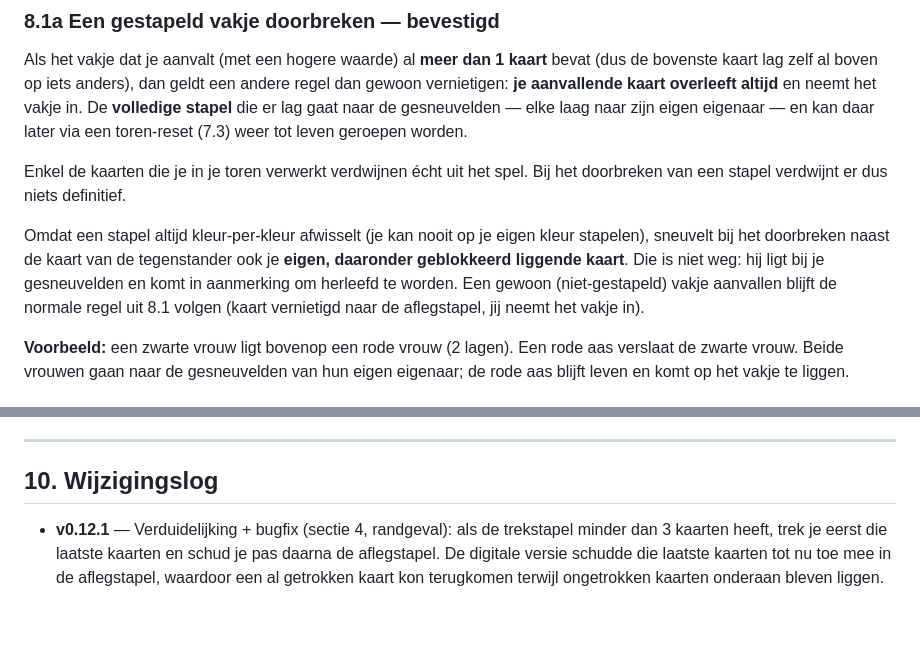
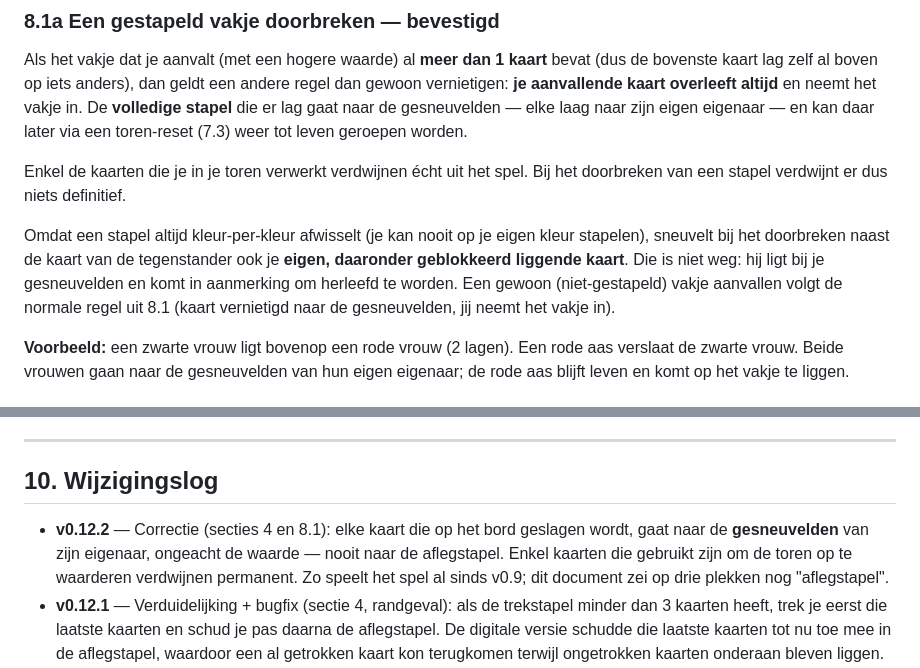
Before and after one commit to keanuvanhoutte/baarden, a Markdown page: baarden-regels.md, 2 parts joined by grey strips. Rendered like a GitHub page; blank space fills up the shorter version.

```diff
--- a/baarden-regels.md
+++ b/baarden-regels.md
@@ -184,7 +184,7 @@ Als het vakje dat je aanvalt (met een hogere waarde) al **meer dan 1 kaart** bev
 
 Enkel de kaarten die je in je toren verwerkt verdwijnen écht uit het spel. Bij het doorbreken van een stapel verdwijnt er dus niets definitief.
 
-Omdat een stapel altijd kleur-per-kleur afwisselt (je kan nooit op je eigen kleur stapelen), sneuvelt bij het doorbreken naast de kaart van de tegenstander ook je **eigen, daaronder geblokkeerd liggende kaart**. Die is niet weg: hij ligt bij je gesneuvelden en komt in aanmerking om herleefd te worden. Een gewoon (niet-gestapeld) vakje aanvallen blijft de normale regel uit 8.1 volgen (kaart vernietigd naar de aflegstapel, jij neemt het vakje in).
+Omdat een stapel altijd kleur-per-kleur afwisselt (je kan nooit op je eigen kleur stapelen), sneuvelt bij het doorbreken naast de kaart van de tegenstander ook je **eigen, daaronder geblokkeerd liggende kaart**. Die is niet weg: hij ligt bij je gesneuvelden en komt in aanmerking om herleefd te worden. Een gewoon (niet-gestapeld) vakje aanvallen volgt de normale regel uit 8.1 (kaart vernietigd naar de gesneuvelden, jij neemt het vakje in).
 
 **Voorbeeld:** een zwarte vrouw ligt bovenop een rode vrouw (2 lagen). Een rode aas verslaat de zwarte vrouw. Beide vrouwen gaan naar de gesneuvelden van hun eigen eigenaar; de rode aas blijft leven en komt op het vakje te liggen.
 
@@ -219,6 +219,7 @@ Geen — alle regels zijn bevestigd. Dit document beschrijft het volledige, afge
 
 ## 10. Wijzigingslog
 
+- **v0.12.2** — Correctie (secties 4 en 8.1): elke kaart die op het bord geslagen wordt, gaat naar de **gesneuvelden** van zijn eigenaar, ongeacht de waarde — nooit naar de aflegstapel. Enkel kaarten die gebruikt zijn om de toren op te waarderen verdwijnen permanent. Zo speelt het spel al sinds v0.9; dit document zei op drie plekken nog "aflegstapel".
 - **v0.12.1** — Verduidelijking + bugfix (sectie 4, randgeval): als de trekstapel minder dan 3 kaarten heeft, trek je eerst die laatste kaarten en schud je pas daarna de aflegstapel. De digitale versie schudde die laatste kaarten tot nu toe mee in de aflegstapel, waardoor een al getrokken kaart kon terugkomen terwijl ongetrokken kaarten onderaan bleven liggen.
 - **v0.12** — Nieuwe regel (sectie 5.2, punt 3): heb je in de bewegingsfase geen kaart op het bord die kan bewegen, dan mag je passen. Tot hiertoe was je in die situatie (vooral vroeg in het spel, als je eerste kaart naar je toren of in hold ging) verplicht je blok-kaart op een kaart van de tegenstander te leggen. Dit vervangt ook het tijdelijke vangnet "geen zet mogelijk" uit v0.4.2. De bot past zelf nog niet vrijwillig: hij speelt zoals hij getraind is en legt in die situatie nog zijn blok-kaart, wat binnen de regels blijft.
 - **v0.11** — Correctie (sectie 8.1a): bij het doorbreken van een gestapeld vakje **overleeft de aanvallende kaart altijd** en neemt ze het vakje in; de stapel die er lag gaat naar de gesneuvelden van de respectieve eigenaars en blijft dus herleefbaar. Tot hiertoe stond er dat alle betrokken kaarten volledig uit het spel verdwenen, inclusief je eigen aanvaller. Dat klopte niet met hoe het spel zich al die tijd gedroeg — enkel kaarten die je in je toren verwerkt verdwijnen écht. De regeltekst in het spel en de PDF waren op 13-09 al gecorrigeerd; dit document liep achter.
```
Also changed, not shown: other parts of baarden-regels.md (+3 -3 lines).
